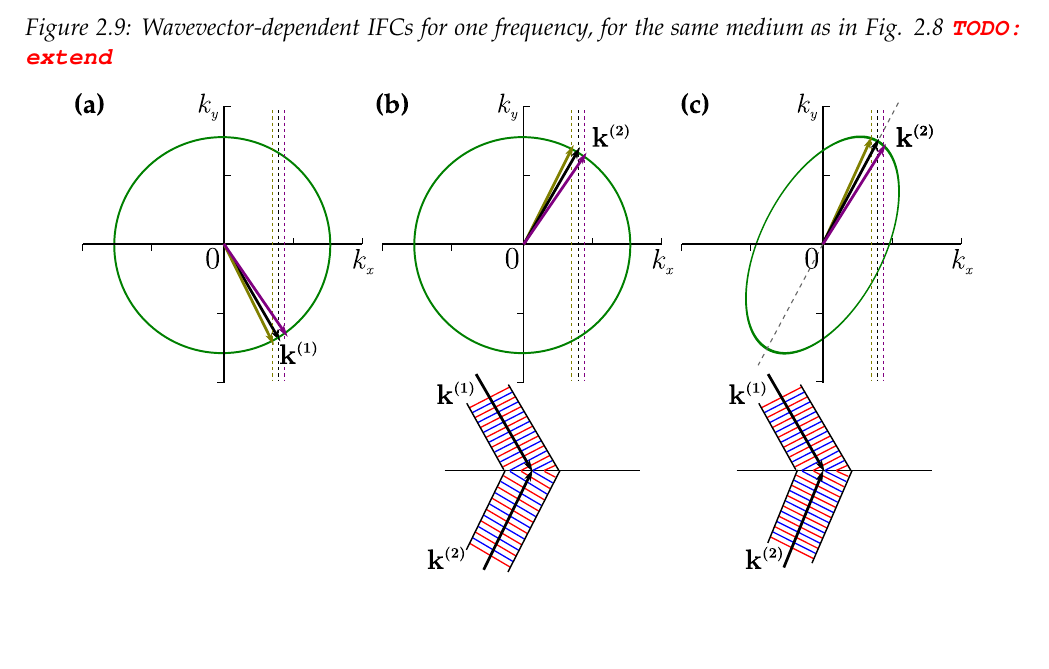
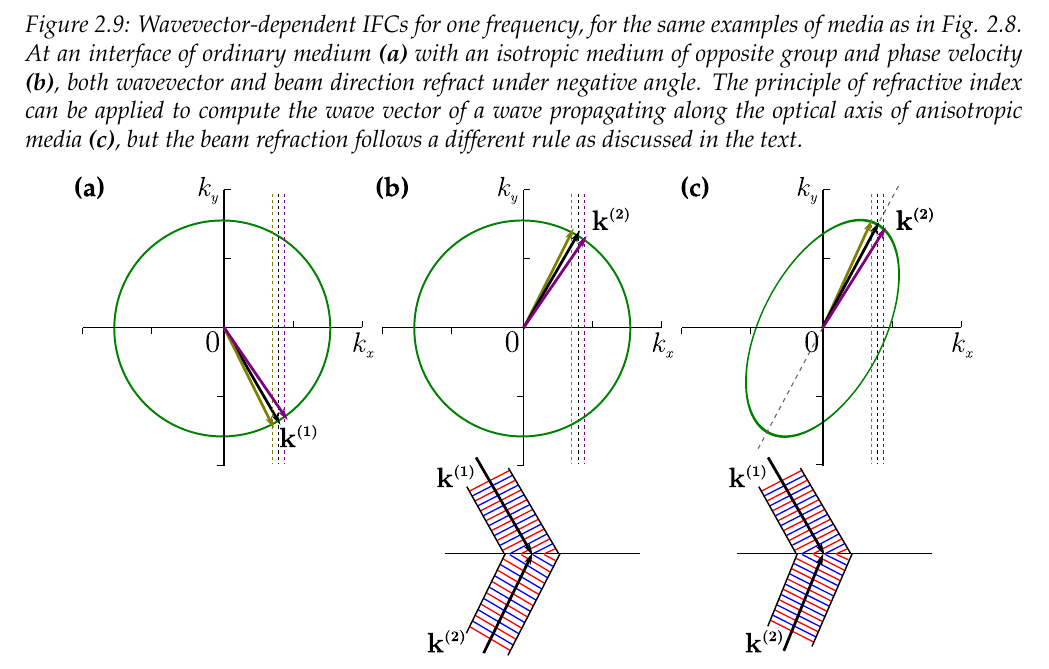
Before and after one commit to FilipDominec/thesis, a LaTeX thesis (t.tex, which reads theory.tex): part of page 31 of 139, cut so that both start at the same text, the shorter picture padded with empty space. Compiled offline with pdfLaTeX.

Commit message:
small fixes

```diff
--- a/theory.tex
+++ b/theory.tex
@@ -425,7 +425,7 @@ Such a case can indeed occur in natural or artificial media, as described in mor
 \begin{figure}[ht] \caption{Frequency-dependent IFCs of \textbf{(a)} an ordinary medium, \textbf{(b)} an isotropic medium with a negative index of refraction and \textbf{(c)} an anisotropic medium with a negative index of refraction. } \label{fg_ifcnr} \centering  %% TODO  WRITE
 	\includegraphics[width=.9\textwidth]{img/ifc_negrefr.pdf}
 \end{figure}
-\begin{figure}[ht] \caption{Wavevector-dependent IFCs for one frequency, for the same medium as in Fig. \ref{fg_ifcnr} \todo{extend}} \label{fg_ifcnrk} \centering  %% TODO  WRITE
+\begin{figure}[ht] \caption{Wavevector-dependent IFCs for one frequency, for the same examples of media as in Fig. \ref{fg_ifcnr}. At an interface of ordinary medium \textbf{(a)} with an isotropic medium of opposite group and phase velocity \textbf{(b)}, both wavevector and beam direction refract under negative angle. The principle of refractive index can be applied to compute the wave vector of a wave propagating along the optical axis of anisotropic media \textbf{(c)}, but the beam refraction follows a different rule as discussed in the text.} \label{fg_ifcnrk} \centering
 	\includegraphics[width=.9\textwidth]{img/ifc_negrefrk.pdf}
 \end{figure}
 
```
Also changed, not shown: theory.tex (8 more changed lines).
